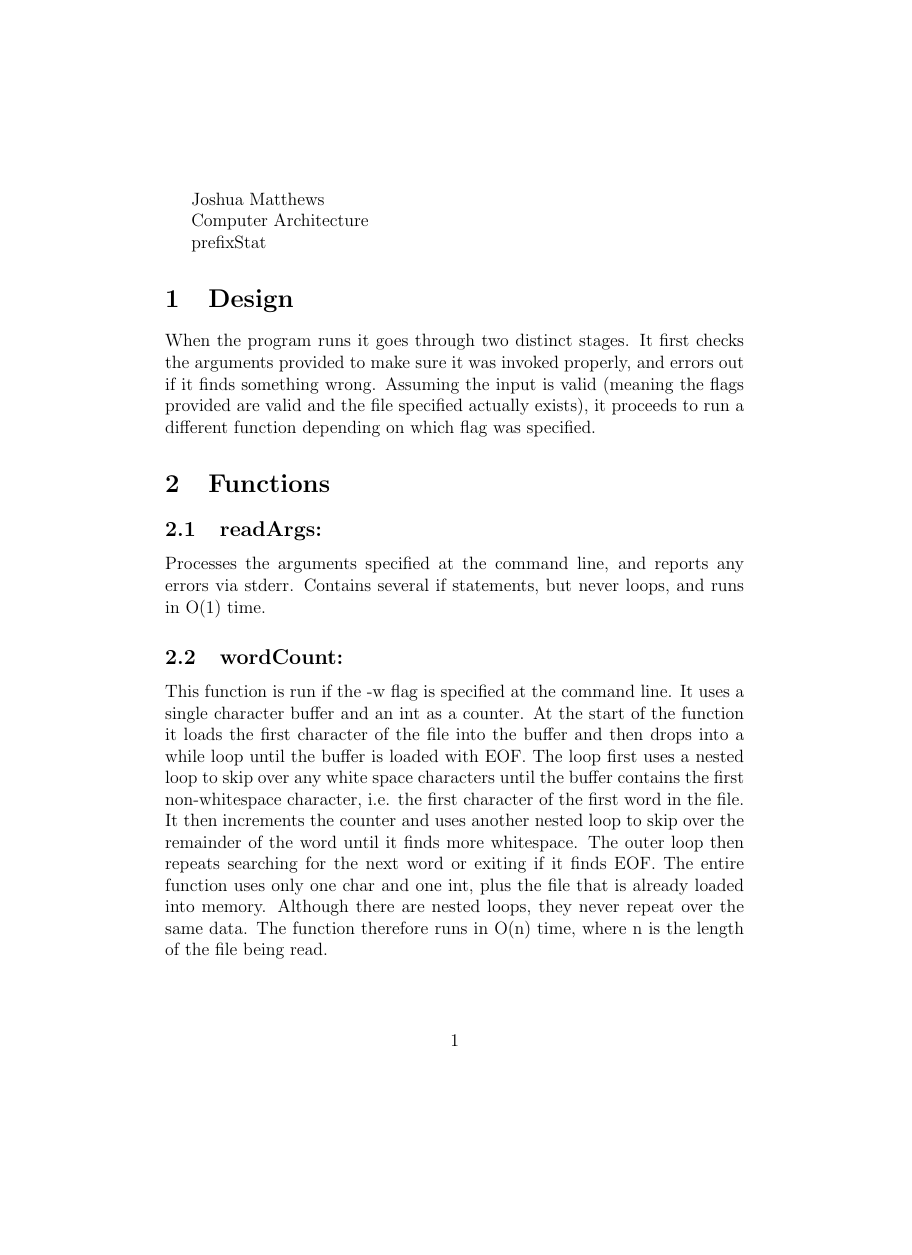
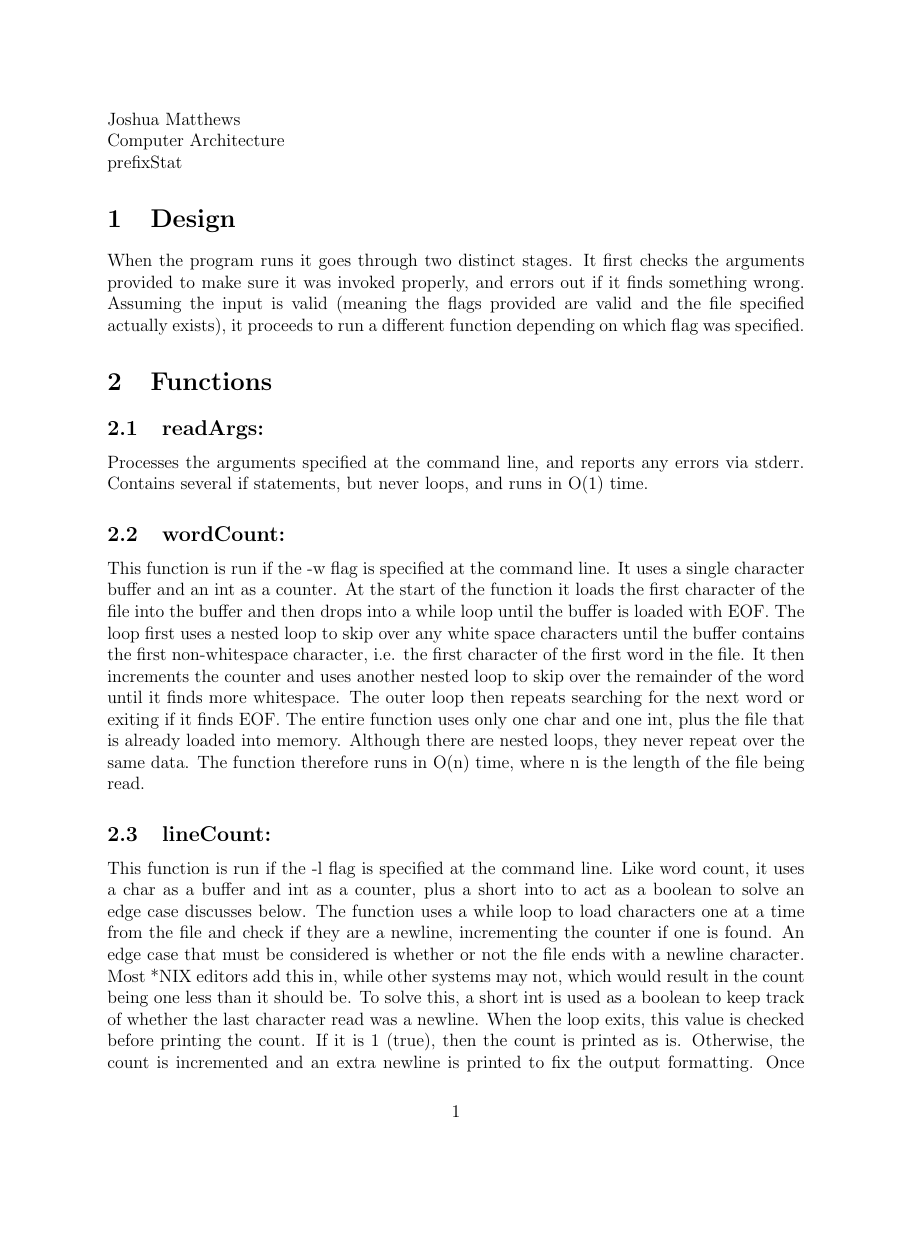
Before and after one commit to jmatth/homework, a LaTeX document (assign1/readme.tex): page 1 of 3 before the commit and page 1 of 2 after it, the shorter picture padded with empty space. Compiled offline with pdfLaTeX.

Commit message:
changing formatting in readme. makefile now removes latex output

```diff
--- a/assign1/readme.tex
+++ b/assign1/readme.tex
@@ -1,12 +1,14 @@
 \documentclass[letterpaper,12pt]{article}
+
+\usepackage[margin=1in]{geometry}
 
 \begin{document}
 
-Joshua Matthews
+\noindent Joshua Matthews
 
-Computer Architecture
+\noindent Computer Architecture
 
-prefixStat
+\noindent prefixStat
 
 \section{Design}
 When the program runs it goes through two distinct stages. It first checks the arguments provided to make sure it was invoked properly, and errors out if it finds something wrong. Assuming the input is valid (meaning the flags provided are valid and the file specified actually exists), it proceeds to run a different function depending on which flag was specified.
```
Also changed, not shown: assign1/Makefile.
